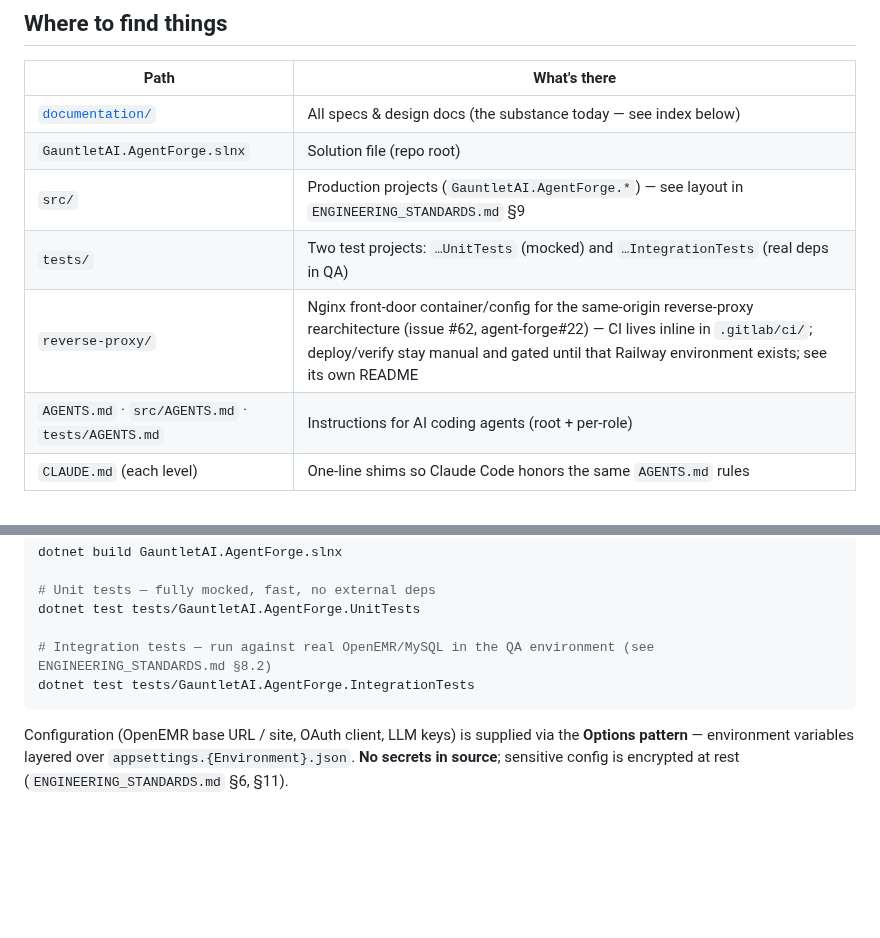
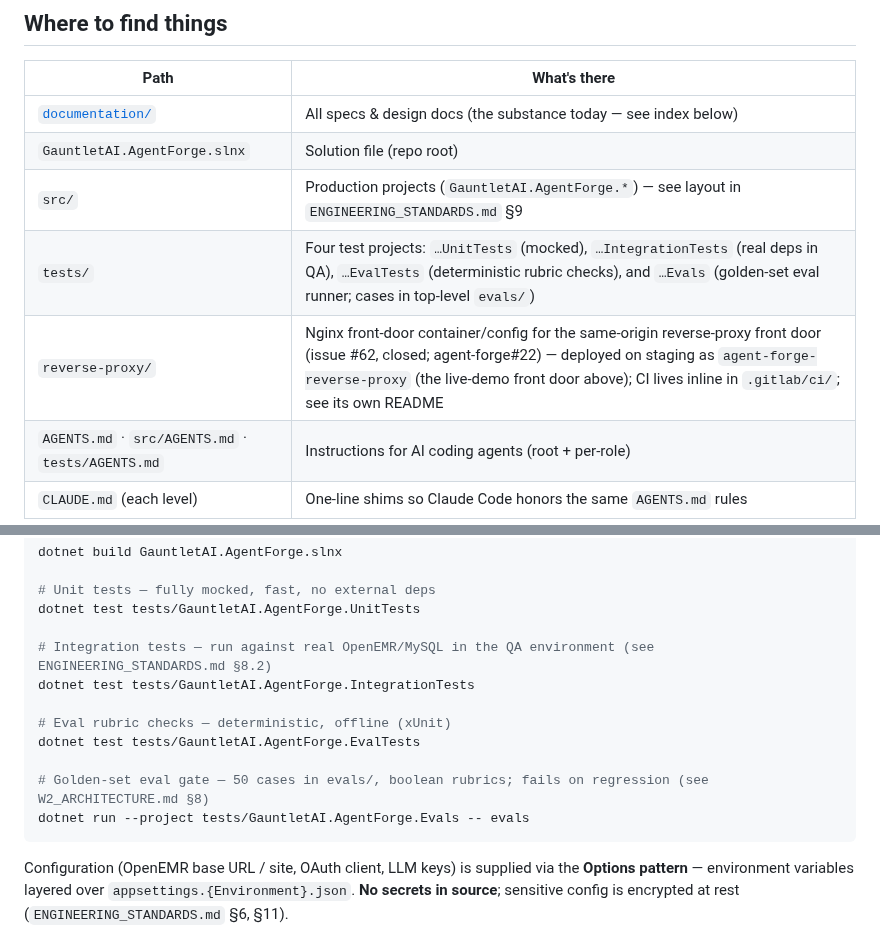
Before and after one commit to adammarquette/agent-forge-copilot, a Markdown page: README.md, 2 parts joined by grey strips. GitHub-like rendering; blank space fills up the shorter version.

Commit message:
docs(readme): four test projects; reverse-proxy front door is deployed
- "Where to find things" listed two test projects; now four, and the eval
  runner is added to Getting started.
- The reverse-proxy row no longer says the Railway environment does not
  exist yet: #62 is closed and it fronts the live demo.

Assisted-by: Claude Opus 4.8 <noreply@anthropic.com>

````diff
--- a/README.md
+++ b/README.md
@@ -90,8 +90,8 @@ no browser caller — is blocked at the proxy:
 | [`documentation/`](documentation/) | All specs & design docs (the substance today — see index below) |
 | `GauntletAI.AgentForge.slnx` | Solution file (repo root) |
 | `src/` | Production projects (`GauntletAI.AgentForge.*`) — see layout in `ENGINEERING_STANDARDS.md` §9 |
-| `tests/` | Two test projects: `…UnitTests` (mocked) and `…IntegrationTests` (real deps in QA) |
-| `reverse-proxy/` | Nginx front-door container/config for the same-origin reverse-proxy rearchitecture (issue #62, agent-forge#22) — CI lives inline in `.gitlab/ci/`; deploy/verify stay manual and gated until that Railway environment exists; see its own README |
+| `tests/` | Four test projects: `…UnitTests` (mocked), `…IntegrationTests` (real deps in QA), `…EvalTests` (deterministic rubric checks), and `…Evals` (golden-set eval runner; cases in top-level `evals/`) |
+| `reverse-proxy/` | Nginx front-door container/config for the same-origin reverse-proxy front door (issue #62, closed; agent-forge#22) — deployed on staging as `agent-forge-reverse-proxy` (the live-demo front door above); CI lives inline in `.gitlab/ci/`; see its own README |
 | `AGENTS.md` · `src/AGENTS.md` · `tests/AGENTS.md` | Instructions for AI coding agents (root + per-role) |
 | `CLAUDE.md` (each level) | One-line shims so Claude Code honors the same `AGENTS.md` rules |
 
@@ -187,6 +187,12 @@ dotnet test tests/GauntletAI.AgentForge.UnitTests
 
 # Integration tests — run against real OpenEMR/MySQL in the QA environment (see ENGINEERING_STANDARDS.md §8.2)
 dotnet test tests/GauntletAI.AgentForge.IntegrationTests
+
+# Eval rubric checks — deterministic, offline (xUnit)
+dotnet test tests/GauntletAI.AgentForge.EvalTests
+
+# Golden-set eval gate — 50 cases in evals/, boolean rubrics; fails on regression (see W2_ARCHITECTURE.md §8)
+dotnet run --project tests/GauntletAI.AgentForge.Evals -- evals
 ```
 
 Configuration (OpenEMR base URL / site, OAuth client, LLM keys) is supplied via the **Options pattern** —
````
